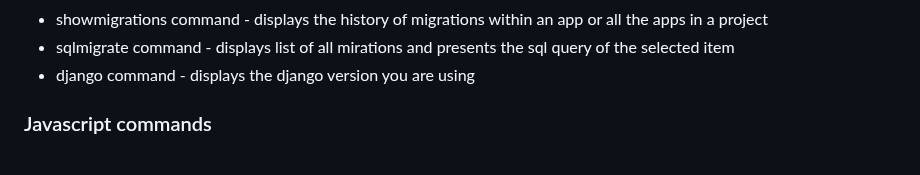
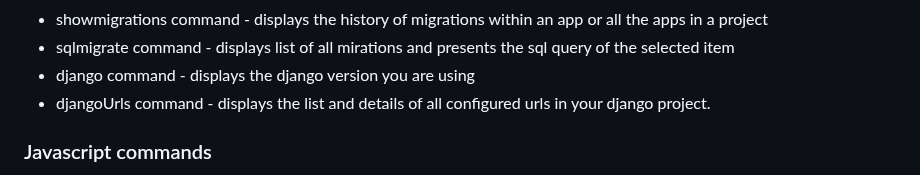
Before and after one commit to DafetiteOgaga/custom_commands, a Markdown page: commands.md, the part around the change. Drawn GitHub-style.

Commit message:
changes: updated with the latest development

```diff
--- a/commands.md
+++ b/commands.md
@@ -54,6 +54,7 @@
    * showmigrations command - displays the history of migrations within an app or all the apps in a project
    * sqlmigrate command - displays list of all mirations and presents the sql query of the selected item
    * django command - displays the django version you are using
+   * djangoUrls command - displays the list and details of all configured urls in your django project.
 
 ### Javascript commands
    * createReactApp command - creates a React application and installs dependencies
```
